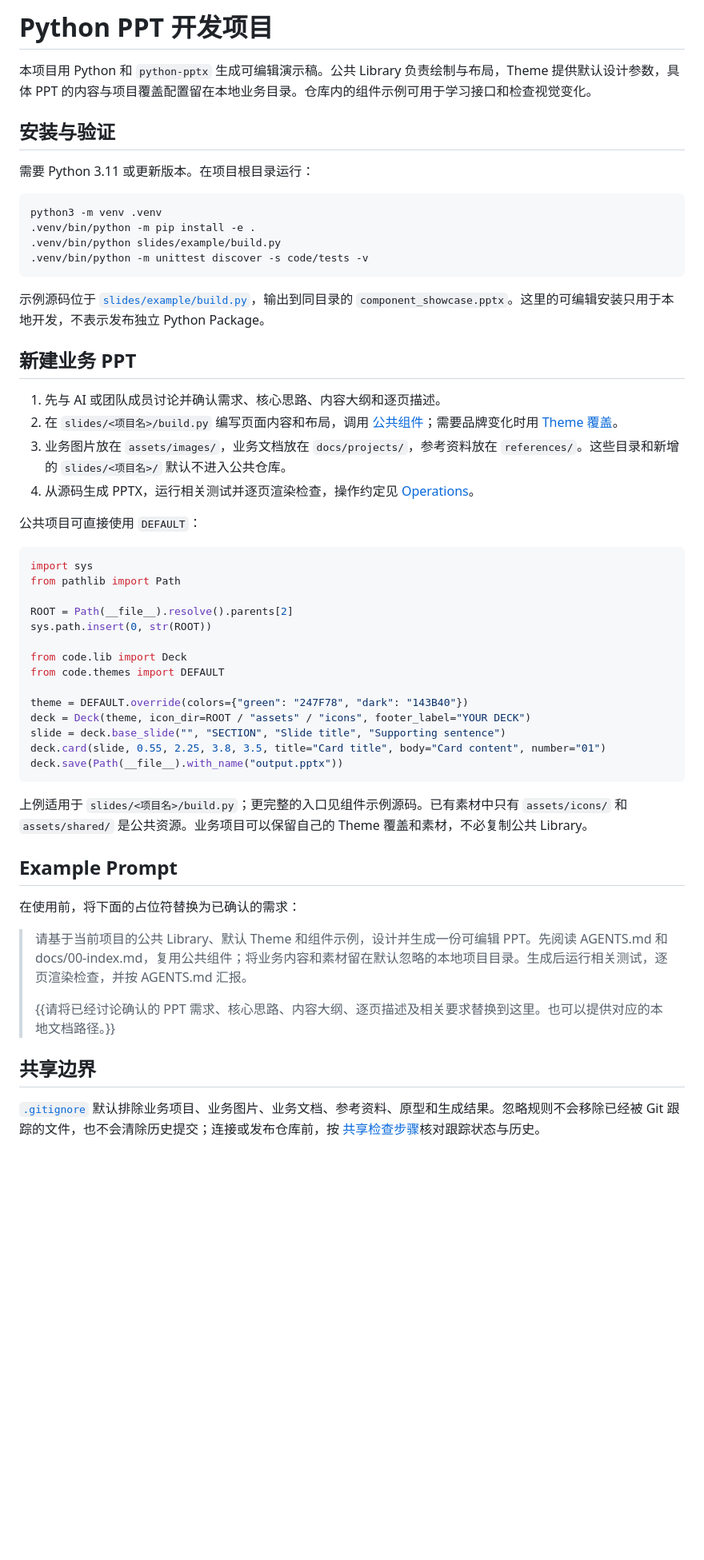
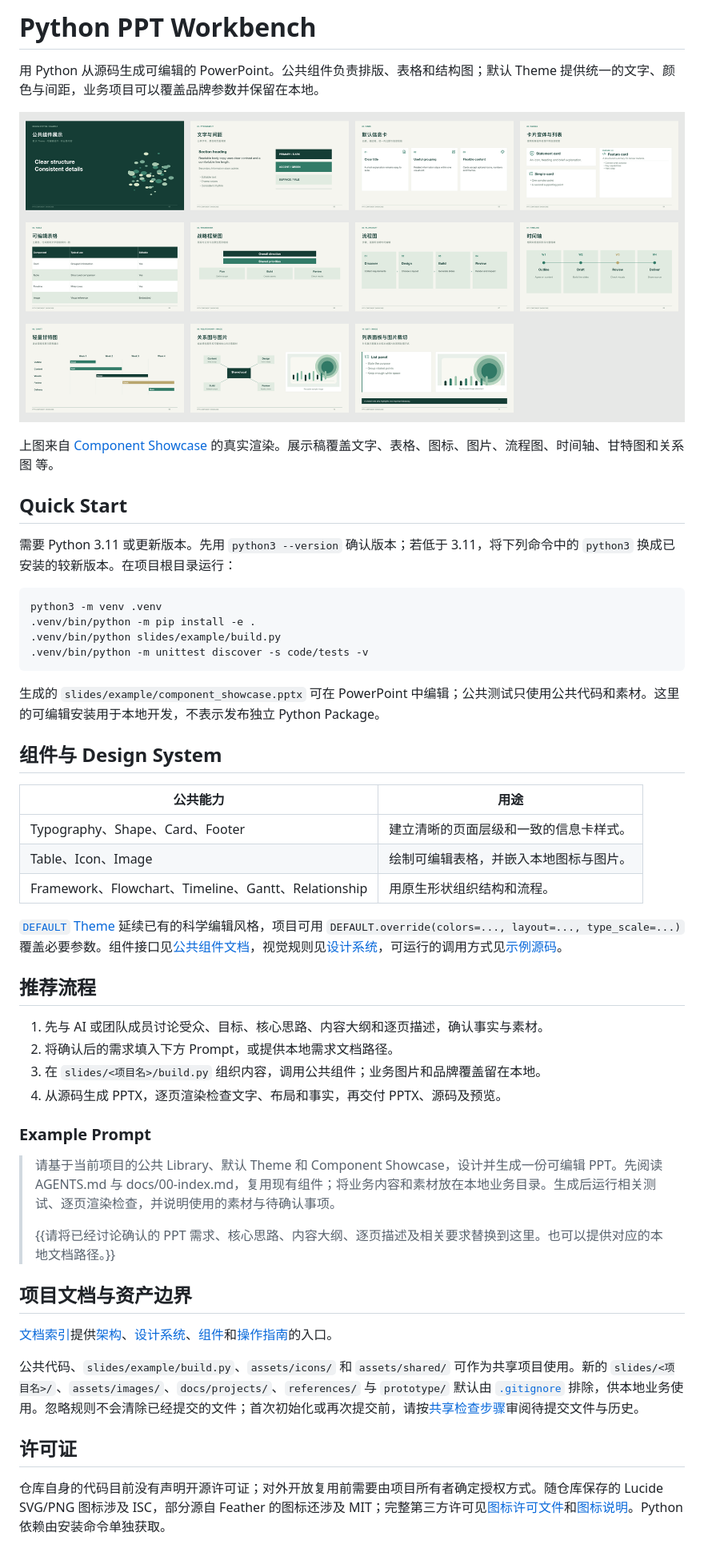
Before and after one commit to QHYK/ppt-workspace, a Markdown page: README.md, the part around the change. Shown at 80% size. Rendered like a GitHub page; pictures changed too: docs/images/component-overview.png (added); blank space fills up the shorter version.

Commit message:
Update md file content

````diff
--- a/README.md
+++ b/README.md
@@ -1,10 +1,16 @@
-# Python PPT 开发项目
+# Python PPT Workbench
 
-本项目用 Python 和 `python-pptx` 生成可编辑演示稿。公共 Library 负责绘制与布局，Theme 提供默认设计参数，具体 PPT 的内容与项目覆盖配置留在本地业务目录。仓库内的组件示例可用于学习接口和检查视觉变化。
+用 Python 从源码生成可编辑的 PowerPoint。公共组件负责排版、表格和结构图；默认 Theme 提供统一的文字、颜色与间距，业务项目可以覆盖品牌参数并保留在本地。
 
-## 安装与验证
+![Component Showcase 逐页概览](docs/images/component-overview.png)
 
-需要 Python 3.11 或更新版本。在项目根目录运行：
+
+上图来自 [Component Showcase](slides/example/build.py) 的真实渲染。展示稿覆盖文字、表格、图标、图片、流程图、时间轴、甘特图和关系图 等。
+
+
+## Quick Start
+
+需要 Python 3.11 或更新版本。先用 `python3 --version` 确认版本；若低于 3.11，将下列命令中的 `python3` 换成已安装的较新版本。在项目根目录运行：
 
 ```bash
 python3 -m venv .venv
@@ -13,44 +19,37 @@ python3 -m venv .venv
 .venv/bin/python -m unittest discover -s code/tests -v
 ```
 
-示例源码位于 [`slides/example/build.py`](slides/example/build.py)，输出到同目录的 `component_showcase.pptx`。这里的可编辑安装只用于本地开发，不表示发布独立 Python Package。
+生成的 `slides/example/component_showcase.pptx` 可在 PowerPoint 中编辑；公共测试只使用公共代码和素材。这里的可编辑安装用于本地开发，不表示发布独立 Python Package。
 
-## 新建业务 PPT
+## 组件与 Design System
 
-1. 先与 AI 或团队成员讨论并确认需求、核心思路、内容大纲和逐页描述。
-2. 在 `slides/<项目名>/build.py` 编写页面内容和布局，调用 [公共组件](docs/components.md)；需要品牌变化时用 [Theme 覆盖](docs/design-system.md)。
-3. 业务图片放在 `assets/images/`，业务文档放在 `docs/projects/`，参考资料放在 `references/`。这些目录和新增的 `slides/<项目名>/` 默认不进入公共仓库。
-4. 从源码生成 PPTX，运行相关测试并逐页渲染检查，操作约定见 [Operations](docs/operations.md)。
+| 公共能力 | 用途 |
+| --- | --- |
+| Typography、Shape、Card、Footer | 建立清晰的页面层级和一致的信息卡样式。 |
+| Table、Icon、Image | 绘制可编辑表格，并嵌入本地图标与图片。 |
+| Framework、Flowchart、Timeline、Gantt、Relationship | 用原生形状组织结构和流程。 |
 
-公共项目可直接使用 `DEFAULT`：
+[`DEFAULT` Theme](code/themes/theme.py) 延续已有的科学编辑风格，项目可用 `DEFAULT.override(colors=..., layout=..., type_scale=...)` 覆盖必要参数。组件接口见[公共组件文档](docs/components.md)，视觉规则见[设计系统](docs/design-system.md)，可运行的调用方式见[示例源码](slides/example/build.py)。
 
-```python
-import sys
-from pathlib import Path
+## 推荐流程
 
-ROOT = Path(__file__).resolve().parents[2]
-sys.path.insert(0, str(ROOT))
+1. 先与 AI 或团队成员讨论受众、目标、核心思路、内容大纲和逐页描述，确认事实与素材。
+2. 将确认后的需求填入下方 Prompt，或提供本地需求文档路径。
+3. 在 `slides/<项目名>/build.py` 组织内容，调用公共组件；业务图片和品牌覆盖留在本地。
+4. 从源码生成 PPTX，逐页渲染检查文字、布局和事实，再交付 PPTX、源码及预览。
 
-from code.lib import Deck
-from code.themes import DEFAULT
+### Example Prompt
 
-theme = DEFAULT.override(colors={"green": "247F78", "dark": "143B40"})
-deck = Deck(theme, icon_dir=ROOT / "assets" / "icons", footer_label="YOUR DECK")
-slide = deck.base_slide("", "SECTION", "Slide title", "Supporting sentence")
-deck.card(slide, 0.55, 2.25, 3.8, 3.5, title="Card title", body="Card content", number="01")
-deck.save(Path(__file__).with_name("output.pptx"))
-```
-
-上例适用于 `slides/<项目名>/build.py`；更完整的入口见组件示例源码。已有素材中只有 `assets/icons/` 和 `assets/shared/` 是公共资源。业务项目可以保留自己的 Theme 覆盖和素材，不必复制公共 Library。
-
-## Example Prompt
-
-在使用前，将下面的占位符替换为已确认的需求：
-
-> 请基于当前项目的公共 Library、默认 Theme 和组件示例，设计并生成一份可编辑 PPT。先阅读 AGENTS.md 和 docs/00-index.md，复用公共组件；将业务内容和素材留在默认忽略的本地项目目录。生成后运行相关测试，逐页渲染检查，并按 AGENTS.md 汇报。
+> 请基于当前项目的公共 Library、默认 Theme 和 Component Showcase，设计并生成一份可编辑 PPT。先阅读 AGENTS.md 与 docs/00-index.md，复用现有组件；将业务内容和素材放在本地业务目录。生成后运行相关测试、逐页渲染检查，并说明使用的素材与待确认事项。
 >
 > {{请将已经讨论确认的 PPT 需求、核心思路、内容大纲、逐页描述及相关要求替换到这里。也可以提供对应的本地文档路径。}}
 
-## 共享边界
+## 项目文档与资产边界
 
-[`.gitignore`](.gitignore) 默认排除业务项目、业务图片、业务文档、参考资料、原型和生成结果。忽略规则不会移除已经被 Git 跟踪的文件，也不会清除历史提交；连接或发布仓库前，按 [共享检查步骤](docs/operations.md)核对跟踪状态与历史。
+[文档索引](docs/00-index.md)提供[架构](docs/architecture.md)、[设计系统](docs/design-system.md)、[组件](docs/components.md)和[操作指南](docs/operations.md)的入口。
+
+公共代码、`slides/example/build.py`、`assets/icons/` 和 `assets/shared/` 可作为共享项目使用。新的 `slides/<项目名>/`、`assets/images/`、`docs/projects/`、`references/` 与 `prototype/` 默认由 [`.gitignore`](.gitignore) 排除，供本地业务使用。忽略规则不会清除已经提交的文件；首次初始化或再次提交前，请按[共享检查步骤](docs/operations.md#git-共享检查)审阅待提交文件与历史。
+
+## 许可证
+
+仓库自身的代码目前没有声明开源许可证；对外开放复用前需要由项目所有者确定授权方式。随仓库保存的 Lucide SVG/PNG 图标涉及 ISC，部分源自 Feather 的图标还涉及 MIT；完整第三方许可见[图标许可文件](assets/icons/LICENSE)和[图标说明](assets/icons/README.md)。Python 依赖由安装命令单独获取。
````
Also changed, not shown: assets/icons/README.md (+4 -2 lines), docs/operations.md (+23 -6 lines), docs/images/card-showcase.png (added), 1 other file.
